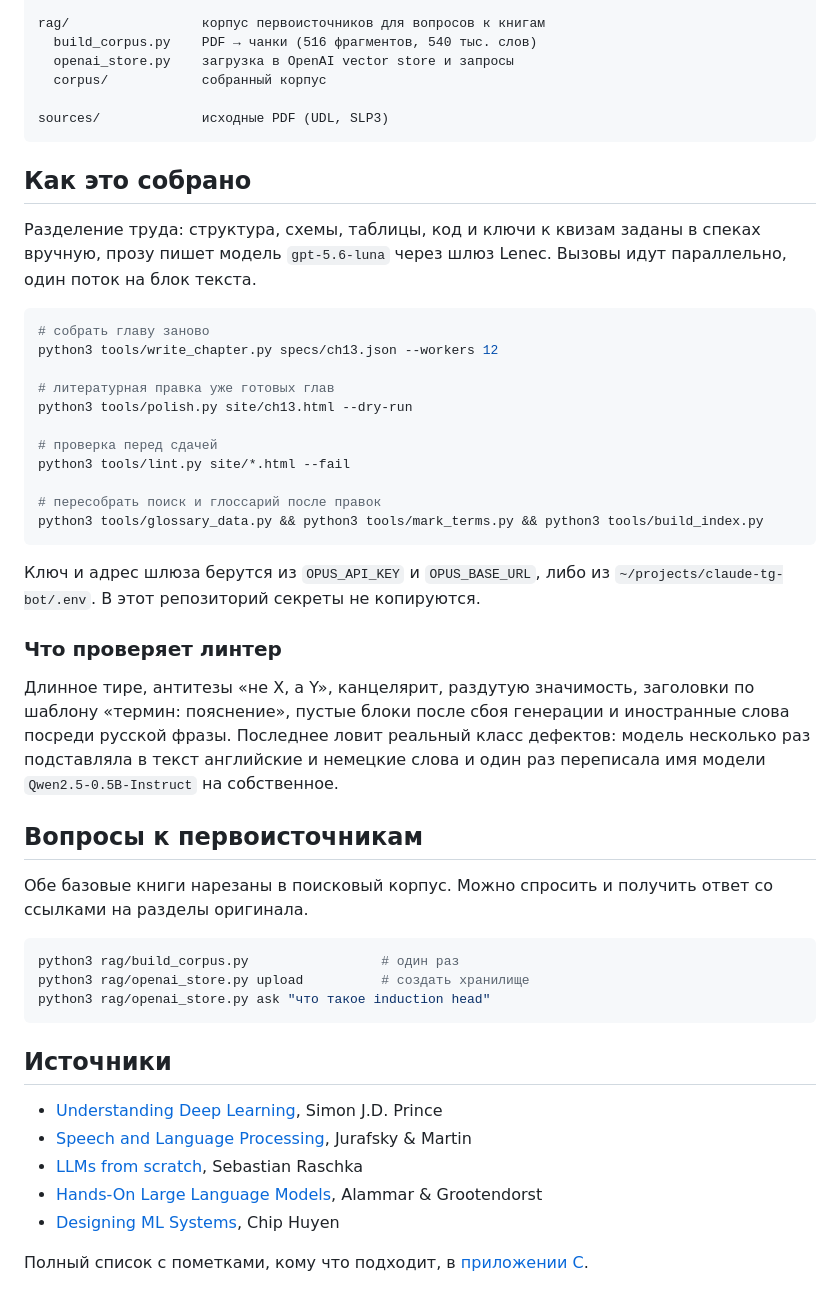
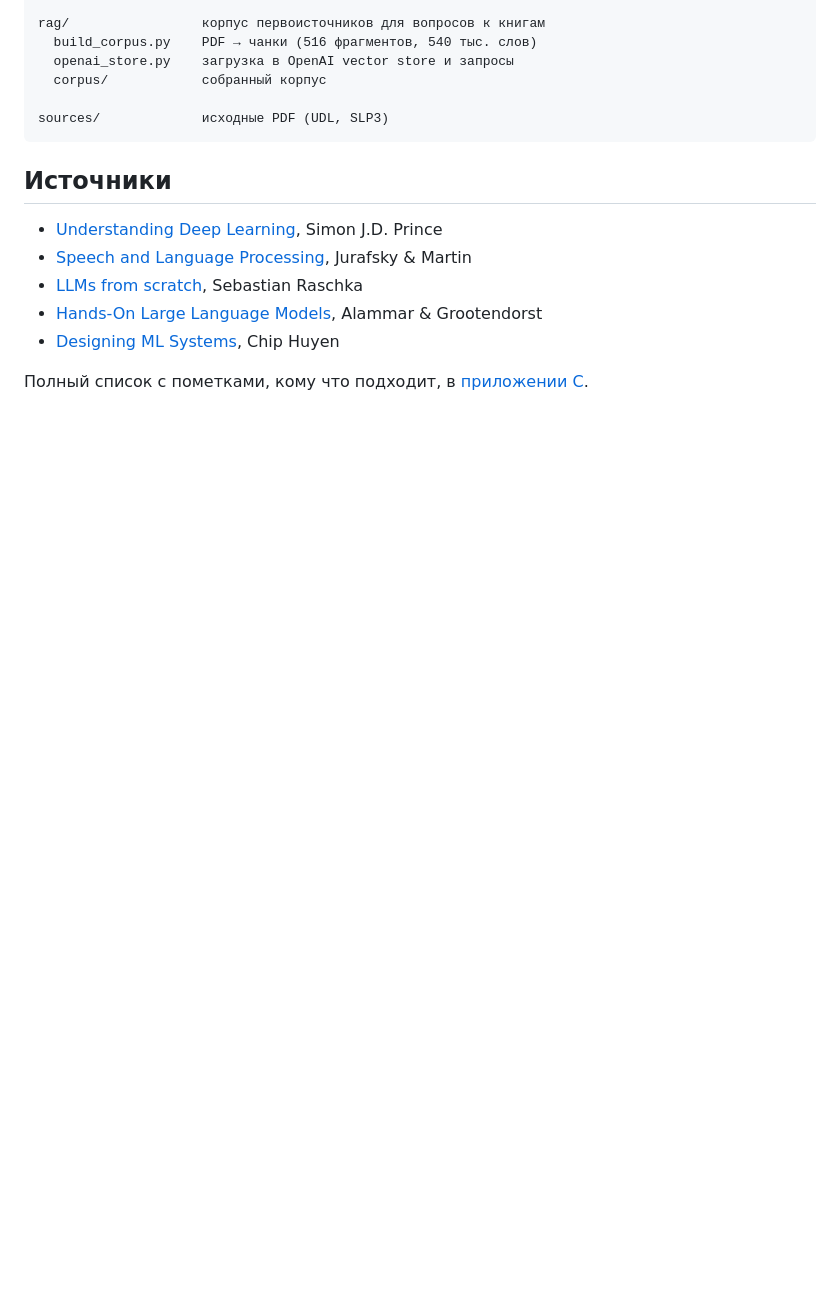
Before and after one commit to keshamendelson/ai-engineer-textbook, a Markdown page: README.md, the part around the change. Rendered like a GitHub page; blank space fills up the shorter version.

Commit message:
Remove assembly instructions from README
Removed the section on how the project is assembled, including details on tools and commands for building chapters, literary editing, and linting checks.

````diff
--- a/README.md
+++ b/README.md
@@ -64,47 +64,6 @@ rag/                 корпус первоисточников для вопр
 sources/             исходные PDF (UDL, SLP3)
 ```
 
-## Как это собрано
-
-Разделение труда: структура, схемы, таблицы, код и ключи к квизам заданы в спеках
-вручную, прозу пишет модель `gpt-5.6-luna` через шлюз Lenec. Вызовы идут параллельно,
-один поток на блок текста.
-
-```bash
-# собрать главу заново
-python3 tools/write_chapter.py specs/ch13.json --workers 12
-
-# литературная правка уже готовых глав
-python3 tools/polish.py site/ch13.html --dry-run
-
-# проверка перед сдачей
-python3 tools/lint.py site/*.html --fail
-
-# пересобрать поиск и глоссарий после правок
-python3 tools/glossary_data.py && python3 tools/mark_terms.py && python3 tools/build_index.py
-```
-
-Ключ и адрес шлюза берутся из `OPUS_API_KEY` и `OPUS_BASE_URL`, либо из
-`~/projects/claude-tg-bot/.env`. В этот репозиторий секреты не копируются.
-
-### Что проверяет линтер
-
-Длинное тире, антитезы «не X, а Y», канцелярит, раздутую значимость, заголовки по
-шаблону «термин: пояснение», пустые блоки после сбоя генерации и иностранные слова
-посреди русской фразы. Последнее ловит реальный класс дефектов: модель несколько раз
-подставляла в текст английские и немецкие слова и один раз переписала имя модели
-`Qwen2.5-0.5B-Instruct` на собственное.
-
-## Вопросы к первоисточникам
-
-Обе базовые книги нарезаны в поисковый корпус. Можно спросить и получить ответ
-со ссылками на разделы оригинала.
-
-```bash
-python3 rag/build_corpus.py                 # один раз
-python3 rag/openai_store.py upload          # создать хранилище
-python3 rag/openai_store.py ask "что такое induction head"
-```
 
 ## Источники
 
````
